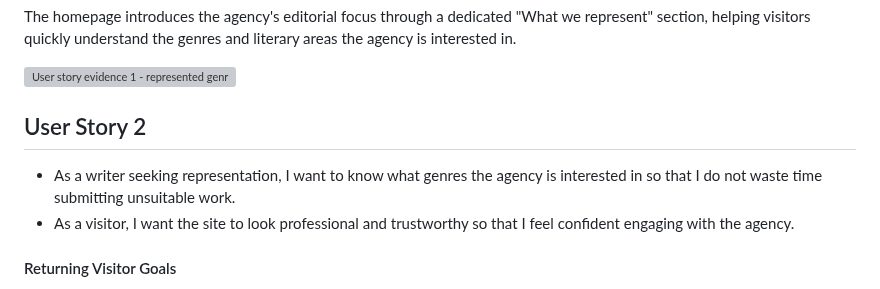
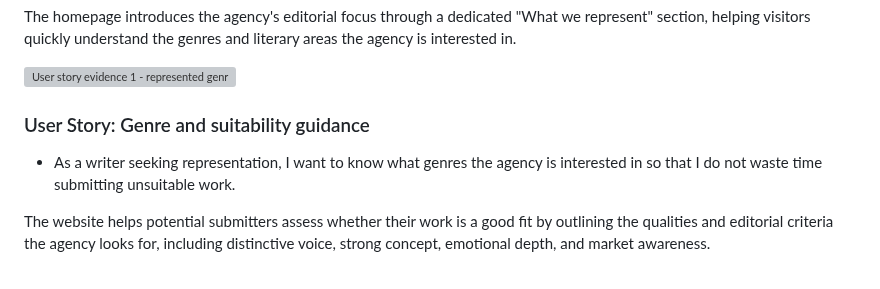
Before and after one commit to zsheerani1/chapter-house-literary-agency, a Markdown page: README.md, the part around one of its changes. Rendered like a GitHub page; grey boxes are pictures that could not be loaded.

Commit message:
Revise user story section in README
Updated user story section to clarify agency's genre interests and suitability guidance.

```diff
--- a/README.md
+++ b/README.md
@@ -48,9 +48,9 @@ The homepage introduces the agency's editorial focus through a dedicated "What w
 
 ![User story evidence 1 - represented genres section](./assets/assets/images/screenshots/chapter-house-user-story-evidence-1.png)
 
-## User Story 2
+### User Story: Genre and suitability guidance
+
 - As a writer seeking representation, I want to know what genres the agency is interested in so that I do not waste time submitting unsuitable work.
-- As a visitor, I want the site to look professional and trustworthy so that I feel confident engaging with the agency.
 
-#### Returning Visitor Goals
+The website helps potential submitters assess whether their work is a good fit by outlining the qualities and editorial criteria the agency looks for, including distinctive voice, strong concept, emotional depth, and market awareness.
 
```
Also changed, not shown: other parts of README.md (+1 -2 lines).
